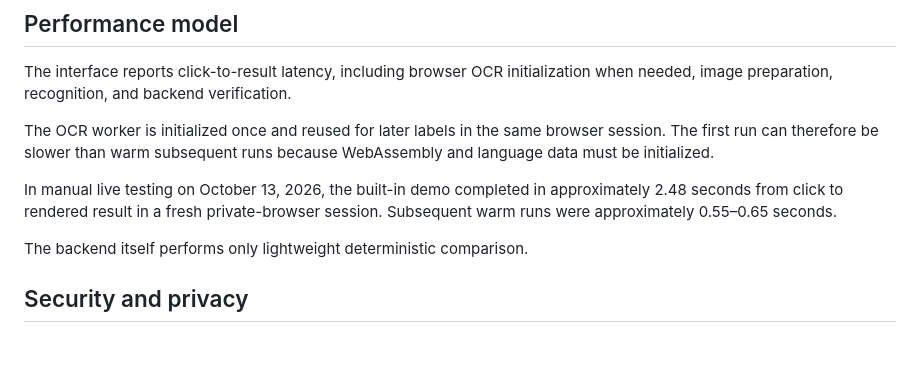
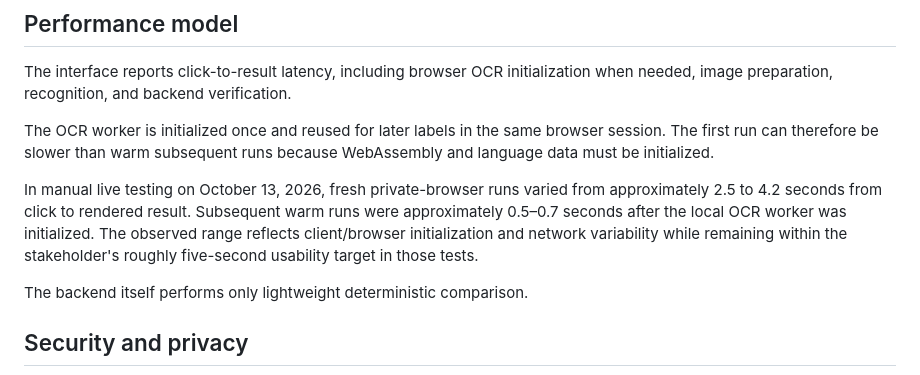
Before and after one commit to songokui1/ttb-label-verifier, a Markdown page: docs/architecture.md, the part around the change. Drawn GitHub-style; blank space fills up the shorter version.

Commit message:
Align architecture with observed latency range

```diff
--- a/docs/architecture.md
+++ b/docs/architecture.md
@@ -65,7 +65,7 @@ The interface reports click-to-result latency, including browser OCR initializat
 
 The OCR worker is initialized once and reused for later labels in the same browser session. The first run can therefore be slower than warm subsequent runs because WebAssembly and language data must be initialized.
 
-In manual live testing on October 13, 2026, the built-in demo completed in approximately 2.48 seconds from click to rendered result in a fresh private-browser session. Subsequent warm runs were approximately 0.55–0.65 seconds.
+In manual live testing on October 13, 2026, fresh private-browser runs varied from approximately 2.5 to 4.2 seconds from click to rendered result. Subsequent warm runs were approximately 0.5–0.7 seconds after the local OCR worker was initialized. The observed range reflects client/browser initialization and network variability while remaining within the stakeholder's roughly five-second usability target in those tests.
 
 The backend itself performs only lightweight deterministic comparison.
 
```
